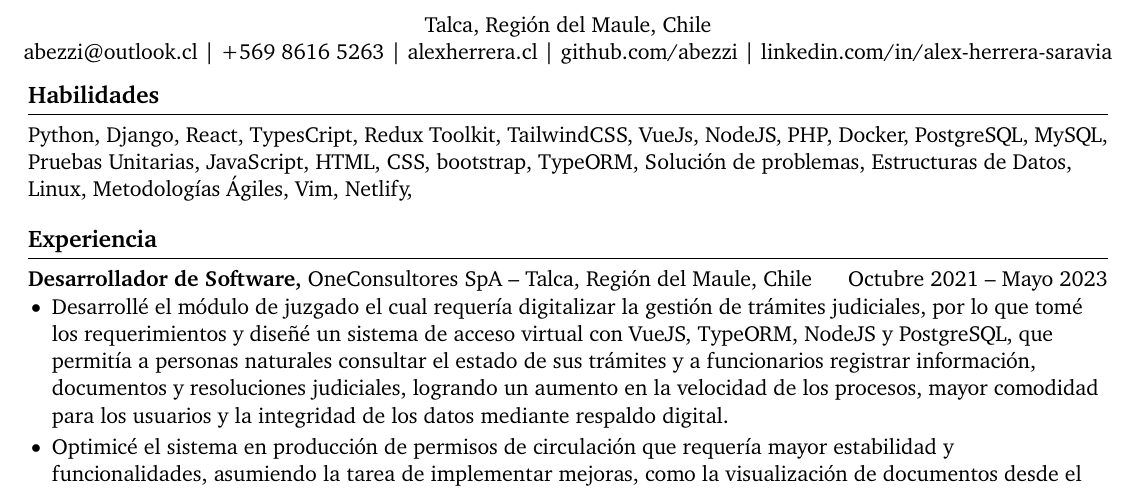
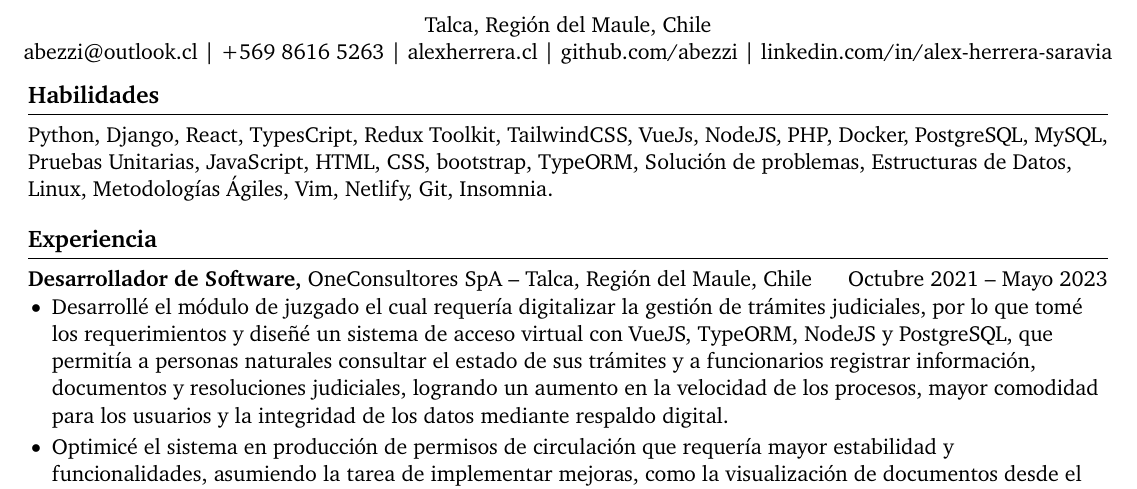
Before and after one commit to Abezzi/cv_alex, a LaTeX CV (alex-herrera-cv-esp.tex): part of the page, cut so that both start at the same text. Compiled offline with pdfLaTeX.

Commit message:
feat(skills): git, insomnia

```diff
--- a/alex-herrera-cv-esp.tex
+++ b/alex-herrera-cv-esp.tex
@@ -41,7 +41,7 @@ right=0.5in]{geometry}              % specify right page margin
 
 % skills section
 \section*{Habilidades}
-Python, Django, React, TypesCript, Redux Toolkit, TailwindCSS, VueJs, NodeJS, PHP, Docker, PostgreSQL, MySQL, Pruebas Unitarias, JavaScript, HTML, CSS, bootstrap, TypeORM, Soluci\'on de problemas, Estructuras de Datos, Linux, Metodolog\'ias \'Agiles, Vim, Netlify,  \\
+Python, Django, React, TypesCript, Redux Toolkit, TailwindCSS, VueJs, NodeJS, PHP, Docker, PostgreSQL, MySQL, Pruebas Unitarias, JavaScript, HTML, CSS, bootstrap, TypeORM, Soluci\'on de problemas, Estructuras de Datos, Linux, Metodolog\'ias \'Agiles, Vim, Netlify, Git, Insomnia.  \\
 
 \vspace{-6.5pt}
 
```
Also changed, not shown: alex-herrera-cv-esp.pdf, 3 other files.
